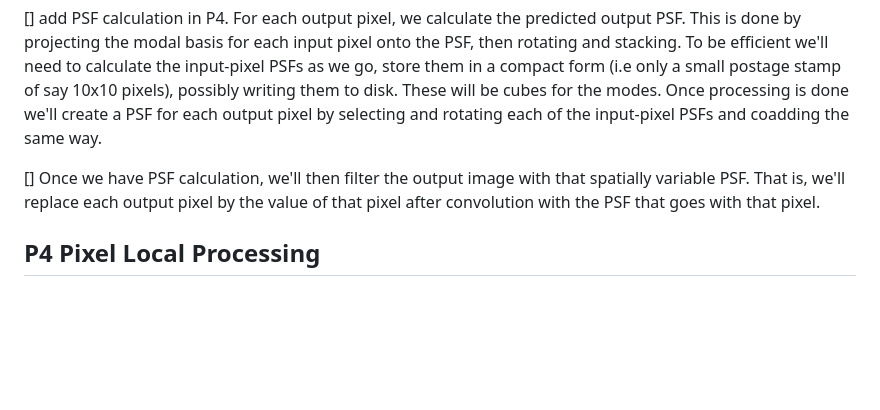
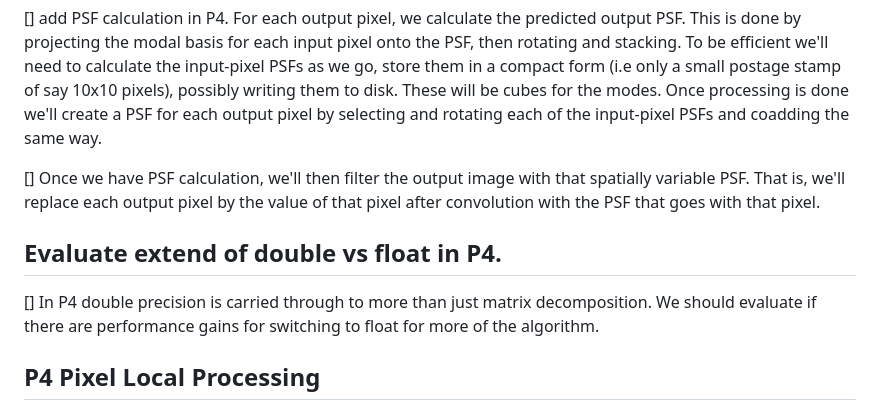
Before and after one commit to jaredmales/hciReduce, a Markdown page: agents/plans/developer_todo.md, the part around the change. GitHub-like rendering; blank space fills up the shorter version.

```diff
--- a/agents/plans/developer_todo.md
+++ b/agents/plans/developer_todo.md
@@ -46,6 +46,10 @@ streaming are recorded as deferred work in `agents/plans/p4_memory_management_op
 
 [] Once we have PSF calculation, we'll then filter the output image with that spatially variable PSF.  That is, we'll replace each output pixel by the value of that pixel after convolution with the PSF that goes with that pixel.
 
+## Evaluate extend of double vs float in P4.
+
+[] In P4 double precision is carried through to more than just matrix decomposition.  We should evaluate if there are performance gains for switching to float for more of the algorithm.
+
 ## P4 Pixel Local Processing
 
 Fake planet injection in P4 will exploit the pixel locality of P4 processing.  That is, only a subset of pixels need to be processed to produce a given output pixel.  This subset is the fractional pixel in each input image that rotates to the position of the ouput pixel, plus its interpolation support.
```
Also changed, not shown: agents/plans/p4_psf_calculation_post_processing.md (added, +356 -0 lines).
